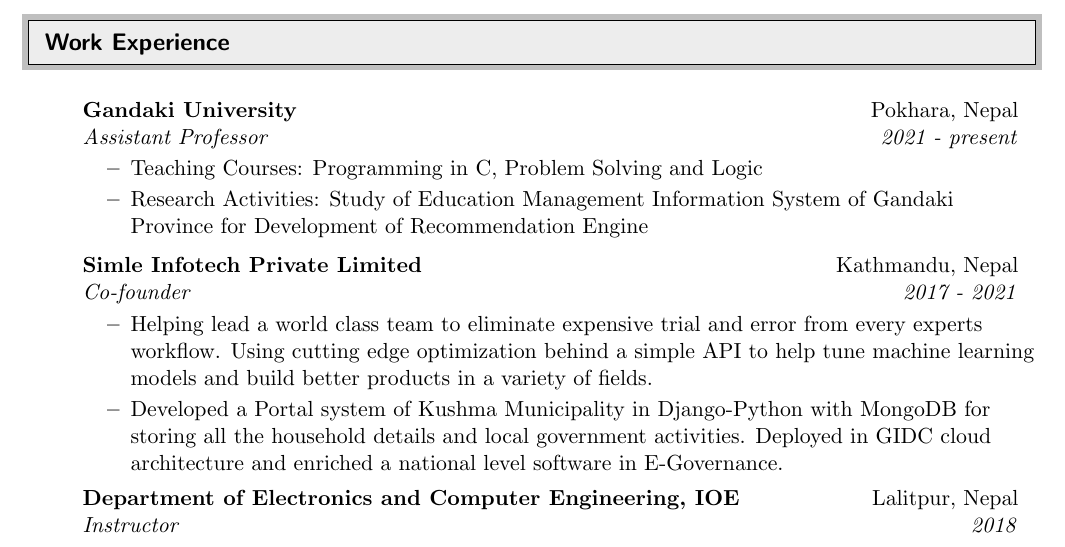
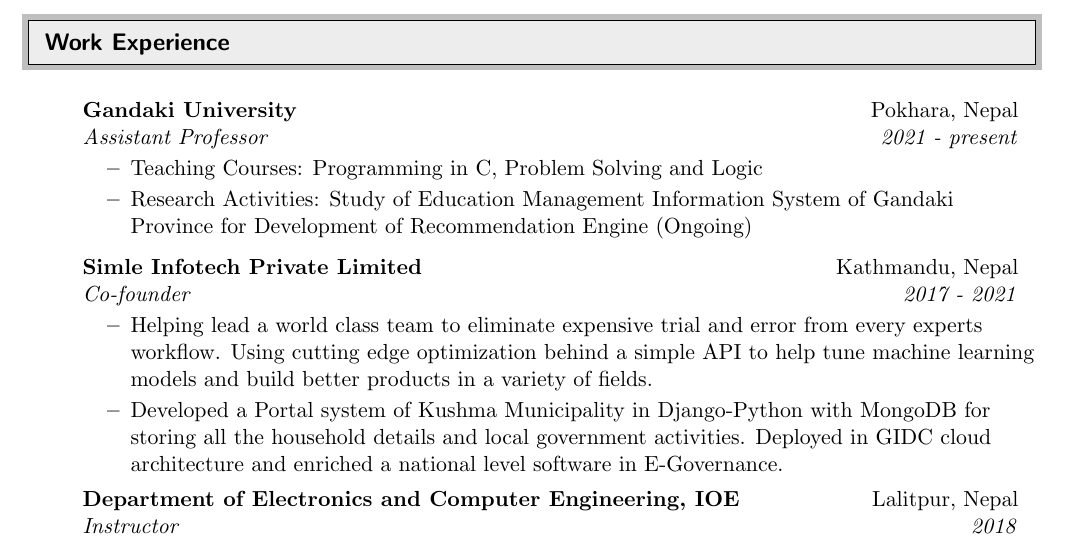
Before and after one commit to anupadkh/Curriculum-Vitae, a LaTeX CV (anup_cv.tex): part of page 1 of 4, cut so that both start at the same text. Compiled offline with pdfLaTeX.

Commit message:
Added Ongoing

```diff
--- a/anup_cv.tex
+++ b/anup_cv.tex
@@ -95,7 +95,7 @@
 	\begin{itemize}
 	  \resitem{Teaching Courses: Programming in C, Problem Solving and Logic}
 
-	  \resitem{Research Activities: Study of Education Management Information System of Gandaki Province for Development of Recommendation Engine}
+	  \resitem{Research Activities: Study of Education Management Information System of Gandaki Province for Development of Recommendation Engine (Ongoing)}
 
 	\end{itemize}
 
```
Also changed, not shown: anup_cv.pdf, 1 other file.
